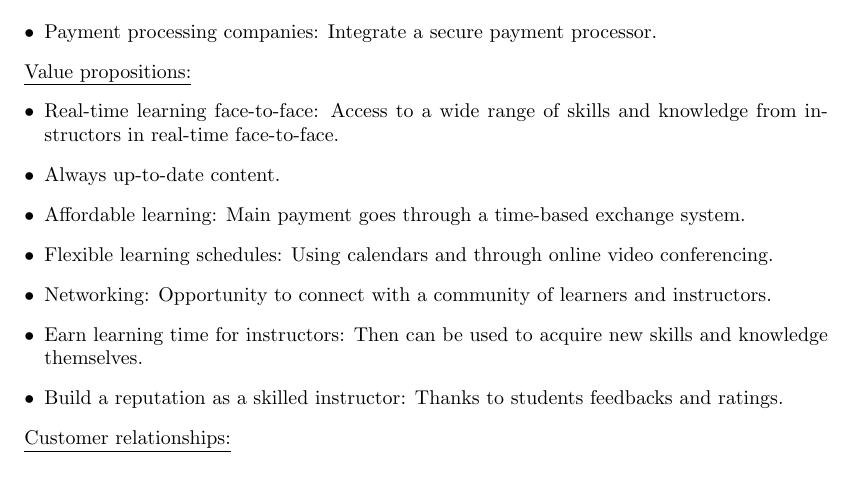
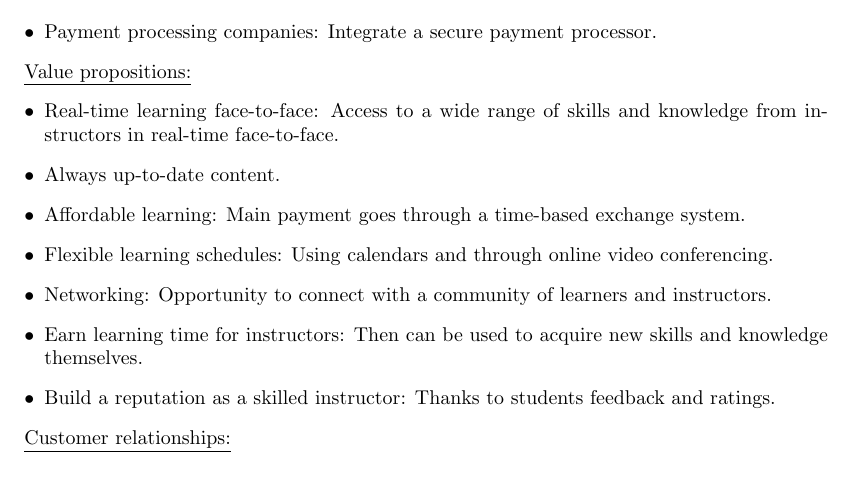
Before and after one commit to veselyn/cba-final-report, a LaTeX thesis (main.tex, which reads projectDevelopment.tex): part of page 9 of 15, cut so that both start at the same text. Compiled offline with pdfLaTeX.

Commit message:
fix typos

```diff
--- a/projectDevelopment.tex
+++ b/projectDevelopment.tex
@@ -58,7 +58,7 @@ The structured approach of the Business Model Canvas ensured that the idea was n
 \item Flexible learning schedules: Using calendars and through online video conferencing.
 \item Networking: Opportunity to connect with a community of learners and instructors.
 \item Earn learning time for instructors: Then can be used to acquire new skills and knowledge themselves.
-\item Build a reputation as a skilled instructor: Thanks to students feedbacks and ratings.
+\item Build a reputation as a skilled instructor: Thanks to students feedback and ratings.
 \end{itemize}
 
 \underline{Customer relationships:}
```
Also changed, not shown: projectDevelopment.tex (1 more changed lines).
